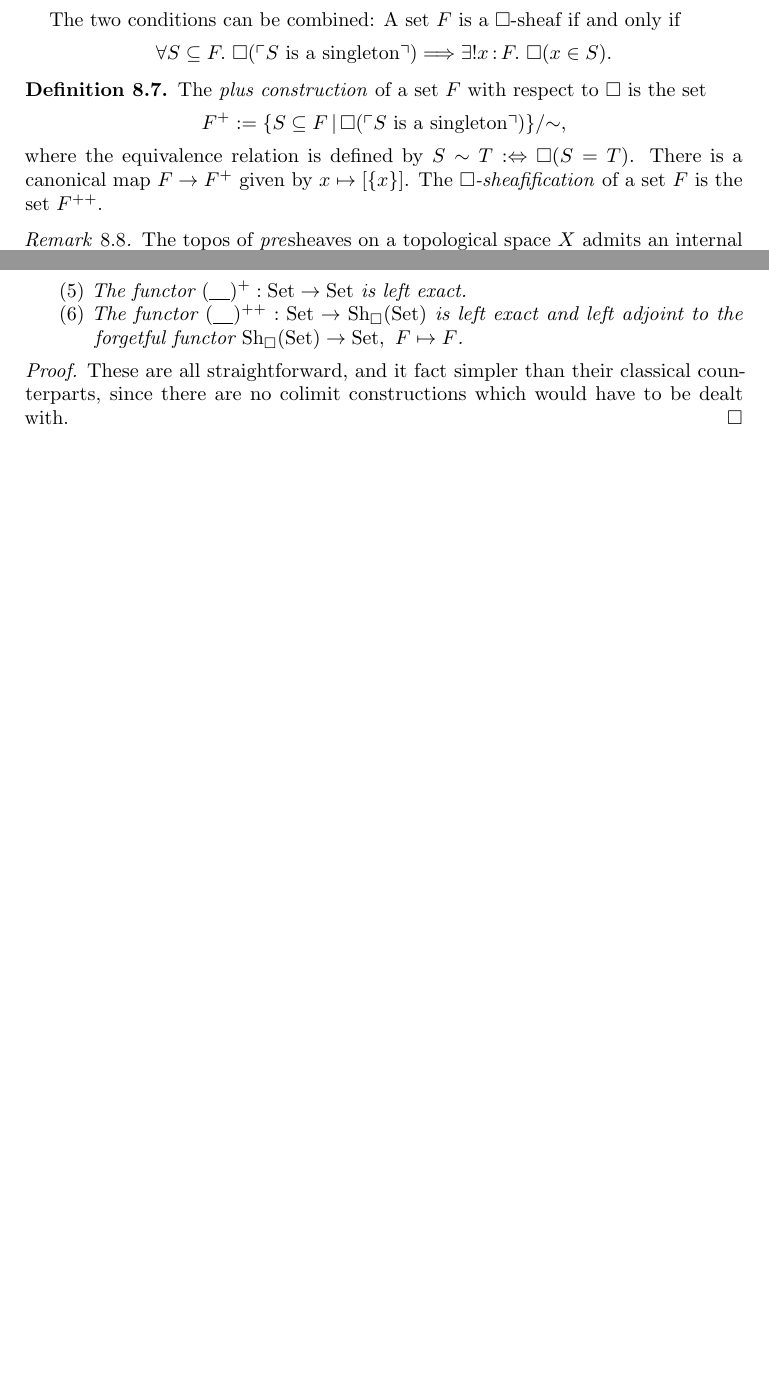
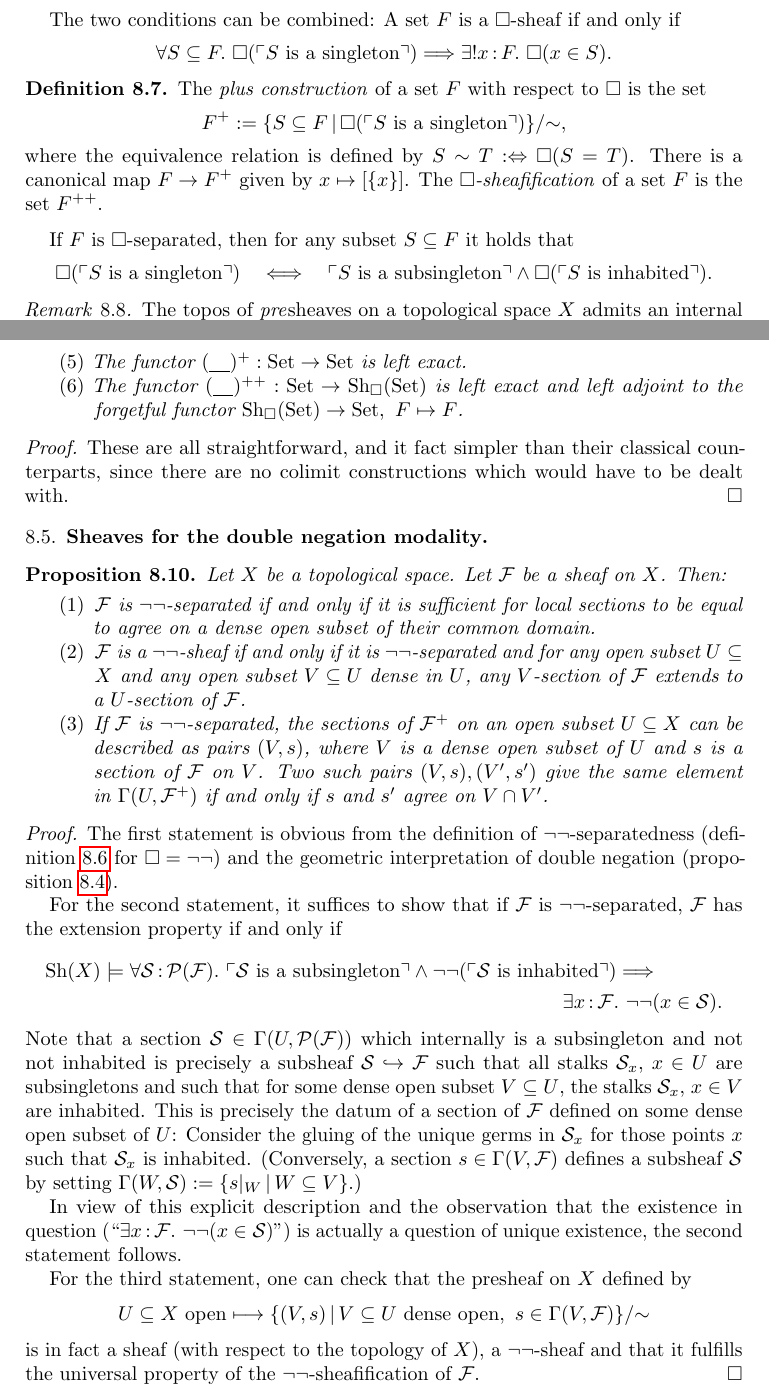
Before and after one commit to iblech/internal-methods, a LaTeX paper (notes.tex): two parts of pages 25 and 26 of 31 before the commit and two parts of pages 25 and 26 of 32 after it, joined at a grey line, cut so that both start at the same text, the shorter picture padded with empty space. Compiled offline with pdfLaTeX.

Commit message:
Description of negneg-separated presheaves, negneg-sheaves and negneg-sheafification

```diff
--- a/notes.tex
+++ b/notes.tex
@@ -1720,6 +1721,12 @@ where the equivalence relation is defined by~$S \sim T :\Leftrightarrow
 [\{x\}]$. The \emph{$\Box$-sheafi\-fi\-ca\-tion} of a set~$F$ is the
 set~$F^{++}$.
 \end{defn}
+
+If~$F$ is~$\Box$-separated, then for any subset~$S \subseteq F$ it holds
+that
+\[ \Box(\speak{$S$ is a singleton}) \quad\Longleftrightarrow\quad
+  \speak{$S$ is a subsingleton} \wedge \Box(\speak{$S$ is inhabited}). \]
+% XXX: introduce "singleton", "subsingleton"
 
 \begin{rem}The topos of \emph{pre}sheaves on a topological space~$X$ admits an
 internal language as well~\cite[???]{moerdijk-maclane:sheaves-logic}. In it, there
@@ -1748,6 +1755,61 @@ adjoint to the forgetful functor~$\Sh_\Box(\Set) \to \Set,\ F \mapsto F$.
 \begin{proof}These are all straightforward, and it fact simpler than their
 classical counterparts, since there are no colimit constructions which would have to
 be dealt with.
+\end{proof}
+
+
+\subsection{Sheaves for the double negation modality}
+% XXX: introductory words
+
+\begin{prop}Let~$X$ be a topological space. Let~$\F$ be a sheaf on~$X$. Then:
+\begin{enumerate}
+\item $\F$ is~$\neg\neg$-separated if and only if it is sufficient for local
+sections to be equal to agree on a dense open subset of their common domain.
+\item $\F$ is a~$\neg\neg$-sheaf if and only if it is~$\neg\neg$-separated and
+for any open subset~$U \subseteq X$ and any open subset~$V \subseteq U$ dense
+in~$U$, any~$V$-section of~$\F$ extends to a~$U$-section of~$\F$.
+\item If~$\F$ is~$\neg\neg$-separated, the sections of $\F^+$ on an open
+subset~$U \subseteq X$ can be described as pairs~$(V,s)$, where~$V$ is a dense
+open subset of~$U$ and~$s$ is a section of~$\F$ on~$V$. Two such pairs~$(V,s),
+(V',s')$ give the same element in~$\Gamma(U,\F^+)$ if and only if~$s$ and~$s'$
+agree on~$V \cap V'$.
+\end{enumerate}
+\end{prop}
+\begin{proof}
+The first statement is obvious from the definition of~$\neg\neg$-separatedness
+(definition~\ref{defn:box-sheaves} for~$\Box = \neg\neg$) and the geometric
+interpretation of double negation (proposition~\ref{prop:modops-kripke}).
+
+For the second statement, it suffices to show that if~$\F$
+is~$\neg\neg$-separated,~$\F$ has the extension property if and only if
+\begin{multline*}
+  \Sh(X) \models \forall \S \? \P(\F)\_
+  \speak{$\S$ is a subsingleton} \wedge
+  \neg\neg(\speak{$\S$ is inhabited}) \Longrightarrow \\
+  \exists x\?\F\_ \neg\neg(x \in \S).
+\end{multline*}
+Note that a section~$\S \in \Gamma(U,\P(\F))$ which internally is a
+subsingleton and not not inhabited is precisely a subsheaf~$\S \hookrightarrow
+\F$ such that all stalks~$\S_x$, $x \in U$ are subsingletons and such that for
+some dense open subset~$V \subseteq U$, the stalks~$\S_x$, $x \in V$ are
+inhabited. This is precisely the datum of a section of~$\F$ defined on some
+dense open subset of~$U$: Consider the gluing of the unique germs in~$\S_x$ for
+those points~$x$ such that~$\S_x$ is inhabited. (Conversely, a section~$s \in
+\Gamma(V,\F)$ defines a subsheaf~$\S$ by setting~$\Gamma(W,\S) := \{ s|_W \,|\,
+W \subseteq V \}$.)
+
+In view of this explicit description and the observation that the existence in
+question~(``$\exists x\?\F\_ \neg\neg(x \in \S)$'') is actually a question of
+unique existence, the second statement follows.
+% this is hard to understand
+
+For the third statement, one can check that the presheaf on~$X$ defined by
+\[ \text{$U \subseteq X$ open} \longmapsto
+  \{ (V,s) \,|\, \text{$V \subseteq U$ dense open},\ s \in \Gamma(V,\F)
+  \}/{\sim} \]
+is in fact a sheaf (with respect to the topology of~$X$), a $\neg\neg$-sheaf
+and that it fulfills the universal property of the~$\neg\neg$-sheafification
+of~$\F$.
 \end{proof}
 
 % XXX: introduce notion of Box-stability
```
Also changed, not shown: notes.tex (16 more changed lines).
